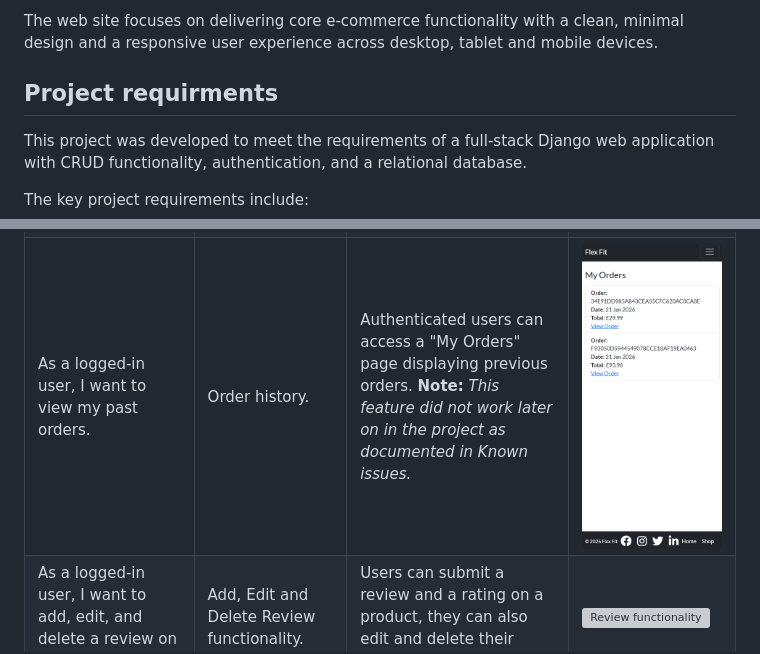
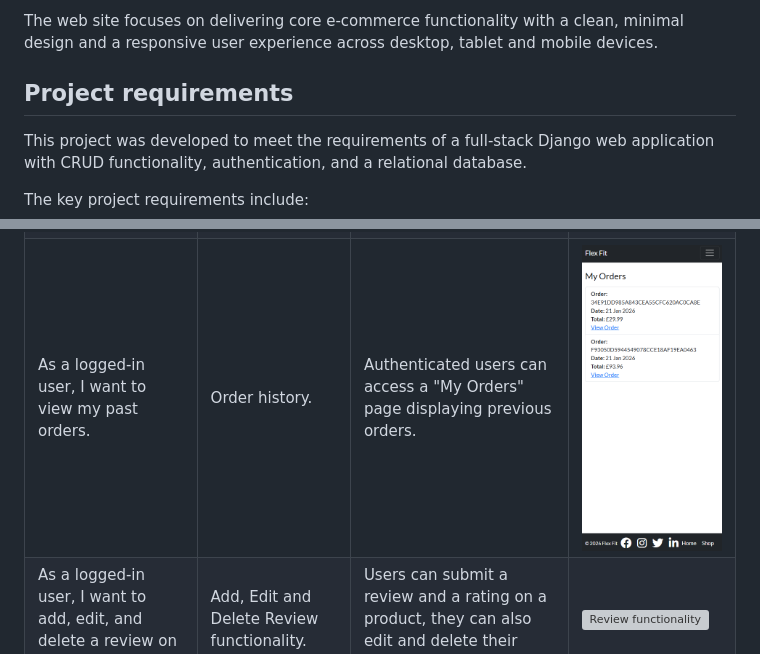
Before and after one commit to mariebernf/Flex_Fit_P4, a Markdown page: README.md, 2 parts joined by grey strips. Rendered like a GitHub page; grey boxes are pictures that could not be loaded.

```diff
--- a/README.md
+++ b/README.md
@@ -30,7 +30,7 @@ The application supports user authentication, enabling users to create accounts,
 
 The web site focuses on delivering core e-commerce functionality with a clean, minimal design and a responsive user experience across desktop, tablet and mobile devices.
 
-## Project requirments
+## Project requirements
 
 This project was developed to meet the requirements of a full-stack Django web application with CRUD functionality, authentication, and a relational database.
 
@@ -90,7 +90,7 @@ The key project requirements include:
 | As a user, I want to add products to a shopping cart so that I can review, update or remove items before completing my purchase. | Shopping cart functionality. | Users can add products, view the cart via the navigation icon, update quantities, and remove items. | <img src="docs/screenshots/flex_fit_cart.png" alt="Shopping Cart" width="300"> |
 | As a user, I want to proceed to checkout so that I can complete my purchase. | Checkout process. | A checkout page allows users to enter delivery details. | <img src="docs/screenshots/flex_fit_checkout.png" alt="Checkout Page" width="300"> |
 | As a user, I want to receive confirmation after placing an order. | Order confirmation. | After checkout, users are shown an order success page with an order number. | <img src="docs/screenshots/flex_fit_success.png" alt="Order Success Page" width="300"> |
-| As a logged-in user, I want to view my past orders. | Order history. | Authenticated users can access a "My Orders" page displaying previous orders. **Note:** *This feature did not work later on in the project as documented in Known issues.* | <img src="docs/screenshots/flex_fit_orders.png" alt="Order History Page" width="300"> |
+| As a logged-in user, I want to view my past orders. | Order history. | Authenticated users can access a "My Orders" page displaying previous orders. | <img src="docs/screenshots/flex_fit_orders.png" alt="Order History Page" width="300"> |
 | As a logged-in user, I want to add, edit, and delete a review on a product. | Add, Edit and Delete Review functionality. | Users can submit a review and a rating on a product, they can also edit and delete their review and rating. | <img src="docs/screenshots/reviews_flex_fit.png" alt="Review functionality" width="300"> |
 | As a logged-in user, I want to save products to a wishlist. | Wishlist functionality. | Users can add and remove products to a wishlist. The wishlist page is visible when logged in and the user can navigate to the page from the navbar. | <img src="docs/screenshots/wishlist_flex_fit.png" alt="Wishlist functionality" width="300"> |
 
```
